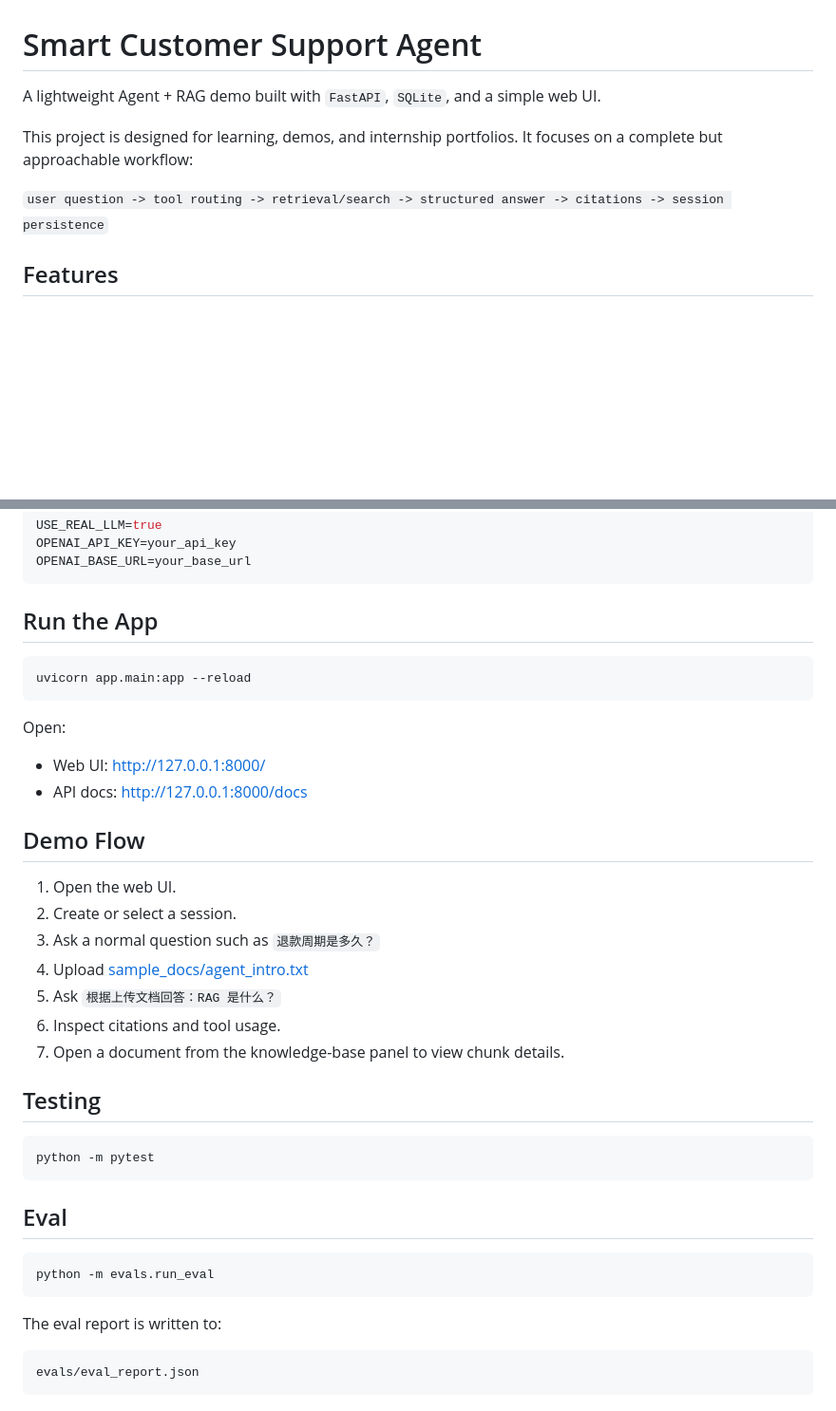
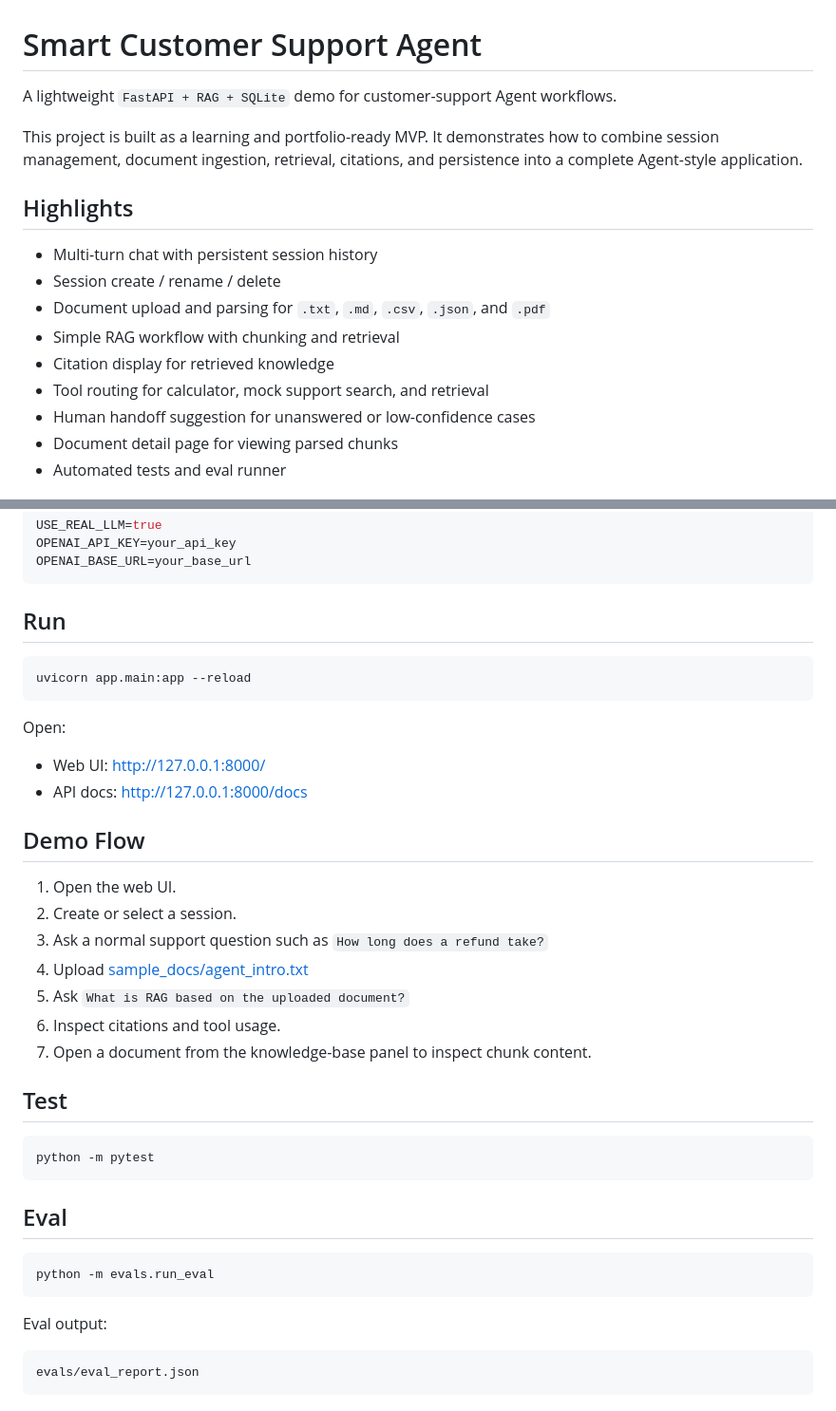
Before and after one commit to qianyouming/smart-customer-support-agent, a Markdown page: README.md, 2 parts joined by grey strips. Shown at 95% size. Rendered like a GitHub page; blank space fills up the shorter version.

````diff
--- a/README.md
+++ b/README.md
@@ -1,10 +1,18 @@
 # Smart Customer Support Agent
 
-A lightweight Agent + RAG demo built with `FastAPI`, `SQLite`, and a simple web UI.
+A lightweight `FastAPI + RAG + SQLite` demo for customer-support Agent workflows.
 
-This project is designed for learning, demos, and internship portfolios. It focuses on a complete but approachable workflow:
+This project is built as a learning and portfolio-ready MVP. It demonstrates how to combine session management, document ingestion, retrieval, citations, and persistence into a complete Agent-style application.
 
-`user question -> tool routing -> retrieval/search -> structured answer -> citations -> session persistence`
+## Highlights
 
-## Features
+- Multi-turn chat with persistent session history
+- Session create / rename / delete
+- Document upload and parsing for `.txt`, `.md`, `.csv`, `.json`, and `.pdf`
+- Simple RAG workflow with chunking and retrieval
+- Citation display for retrieved knowledge
+- Tool routing for calculator, mock support search, and retrieval
+- Human handoff suggestion for unanswered or low-confidence cases
+- Document detail page for viewing parsed chunks
+- Automated tests and eval runner
 
@@ -76,7 +91,7 @@ OPENAI_API_KEY=your_api_key
 OPENAI_BASE_URL=your_base_url
 ```
 
-## Run the App
+## Run
 
 ```powershell
 uvicorn app.main:app --reload
@@ -91,13 +106,13 @@ Open:
 
 1. Open the web UI.
 2. Create or select a session.
-3. Ask a normal question such as `退款周期是多久？`
+3. Ask a normal support question such as `How long does a refund take?`
 4. Upload [sample_docs/agent_intro.txt](D:/knowledge-agent/sample_docs/agent_intro.txt)
-5. Ask `根据上传文档回答：RAG 是什么？`
+5. Ask `What is RAG based on the uploaded document?`
 6. Inspect citations and tool usage.
-7. Open a document from the knowledge-base panel to view chunk details.
+7. Open a document from the knowledge-base panel to inspect chunk content.
 
-## Testing
+## Test
 
 ```powershell
 python -m pytest
@@ -109,7 +124,7 @@ python -m pytest
 python -m evals.run_eval
 ```
 
-The eval report is written to:
+Eval output:
 
 ```text
 evals/eval_report.json
````
Also changed, not shown: other parts of README.md (+28 -21 lines), docs/screenshots/document-detail.png (added), docs/screenshots/main-ui.png (added), docs/screenshots/rag-answer.png (added), docs/screenshots/session-management.png (added).
